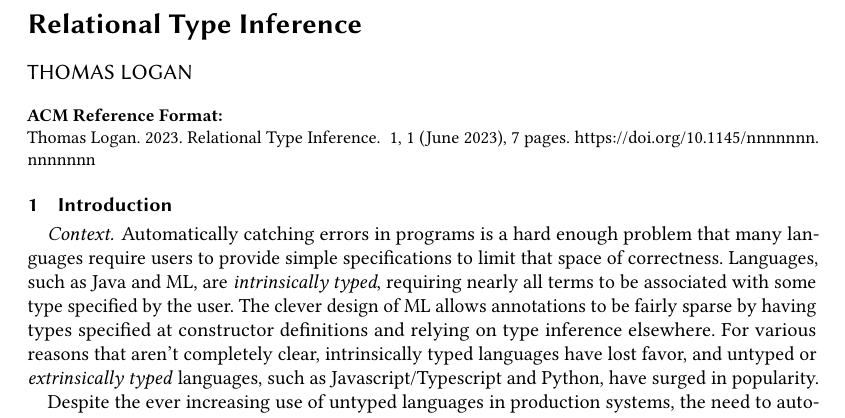
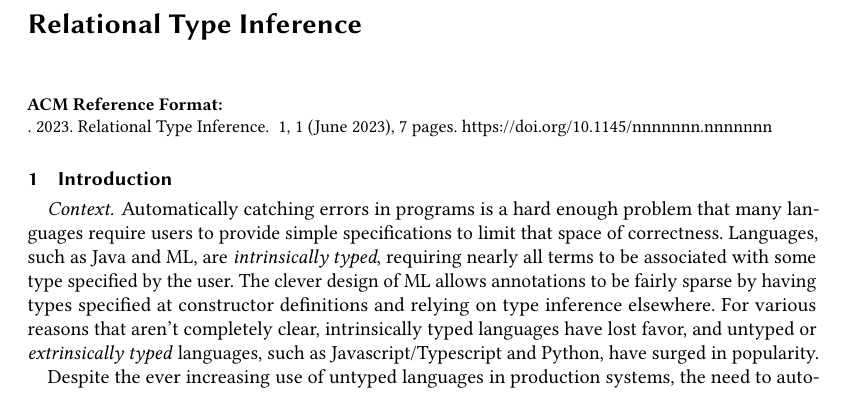
Before and after one commit to resin-studio/slim, a LaTeX paper (paper/relationaltypes.tex): part of page 1 of 7, cut so that both start at the same text. Compiled offline with pdfLaTeX.

Commit message:
update paper

```diff
--- a/paper/relationaltypes.tex
+++ b/paper/relationaltypes.tex
@@ -37,8 +37,8 @@
 
 
 \title{Relational Type Inference}
-\author{Thomas Logan}
-% \date{October 2022}
+% \author{}
+% \date{}
 
 \begin{document}
 
```
